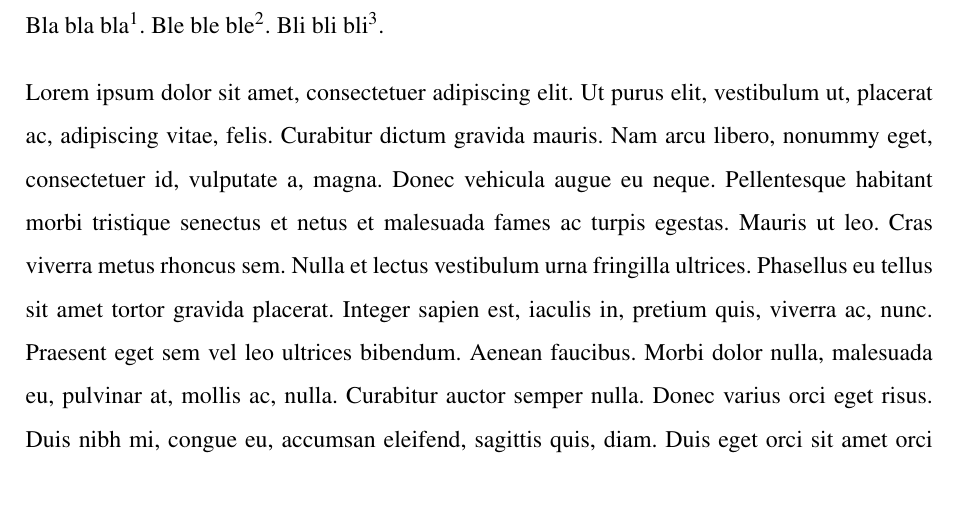
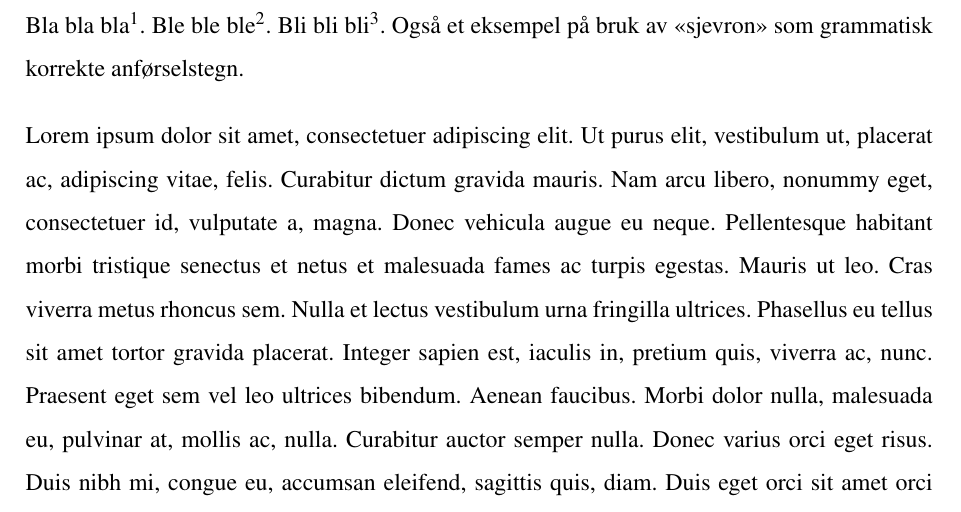
Before and after one commit to sveiaam/NTNU_Historie_oppgavemal, a LaTeX document (eksempel.tex): part of page 2 of 2, cut so that both start at the same text. Compiled offline with pdfLaTeX.

Commit message:
Added example of guillemets, removed page number on front page, and made some comments. This repo is likey complete now

```diff
--- a/eksempel.tex
+++ b/eksempel.tex
@@ -84,7 +86,7 @@
 \setcounter{page}{1}
 
 % Midlertidlig demonstrasjon av sitering \footcite[sidetall]{key}
-Bla bla bla \footcite{Pounds}. Ble ble ble \footcite[27--30]{Ødegård}. Bli bli bli \footcites[4,22-23,45]{Wiesner-Hanks}[20]{Ødegård}.
+Bla bla bla \footcite{Pounds}. Ble ble ble \footcite[27--30]{Ødegård}. Bli bli bli \footcites[4,22-23,45]{Wiesner-Hanks}[20]{Ødegård}. Også et eksempel på bruk av \enquote{sjevron} som grammatisk korrekte anførselstegn.
 
 
 % Sett inn kapitler f.eks. som dette (egne filer som begynner med \chapter{key}):
```
Also changed, not shown: eksempel.pdf, eksempel.tex (6 more changed lines).
